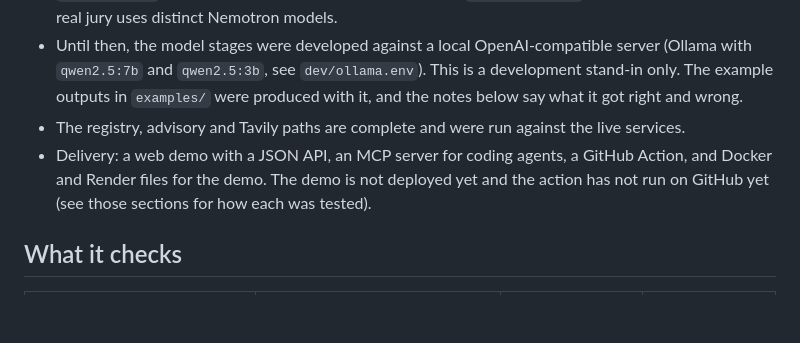
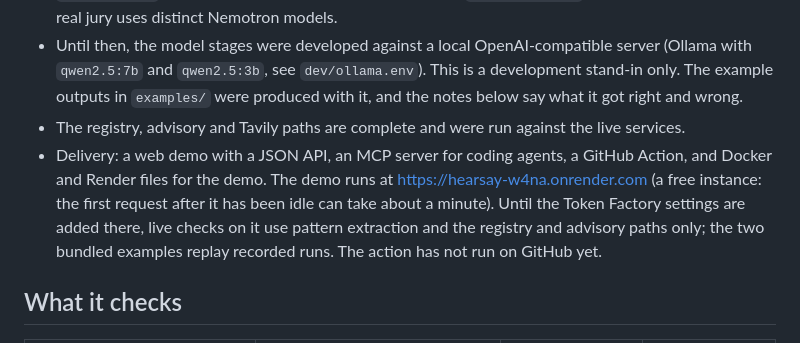
Before and after one commit to needsbuilder/hearsay, a Markdown page: README.md, the part around the change. Rendered like a GitHub page; blank space fills up the shorter version.

Commit message:
README: the demo is deployed

```diff
--- a/README.md
+++ b/README.md
@@ -11,7 +11,7 @@ Hearsay is an entry for the NVIDIA x Nebius Global AI Hackathon (track: Coding a
 - The model stages (claim extraction and the jury) are built for **Nebius Token Factory** (OpenAI-compatible API, `https://api.tokenfactory.nebius.com/v1/`) with **NVIDIA Nemotron** models. **The Token Factory configuration is pending**: the API key has not been issued yet, so the model ids in `.env.example` are placeholders. They will be filled in from `GET /v1/models` once the key exists. The real jury uses distinct Nemotron models.
 - Until then, the model stages were developed against a local OpenAI-compatible server (Ollama with `qwen2.5:7b` and `qwen2.5:3b`, see `dev/ollama.env`). This is a development stand-in only. The example outputs in `examples/` were produced with it, and the notes below say what it got right and wrong.
 - The registry, advisory and Tavily paths are complete and were run against the live services.
-- Delivery: a web demo with a JSON API, an MCP server for coding agents, a GitHub Action, and Docker and Render files for the demo. The demo is not deployed yet and the action has not run on GitHub yet (see those sections for how each was tested).
+- Delivery: a web demo with a JSON API, an MCP server for coding agents, a GitHub Action, and Docker and Render files for the demo. The demo runs at https://hearsay-w4na.onrender.com (a free instance: the first request after it has been idle can take about a minute). Until the Token Factory settings are added there, live checks on it use pattern extraction and the registry and advisory paths only; the two bundled examples replay recorded runs. The action has not run on GitHub yet.
 
 ## What it checks
 
```
